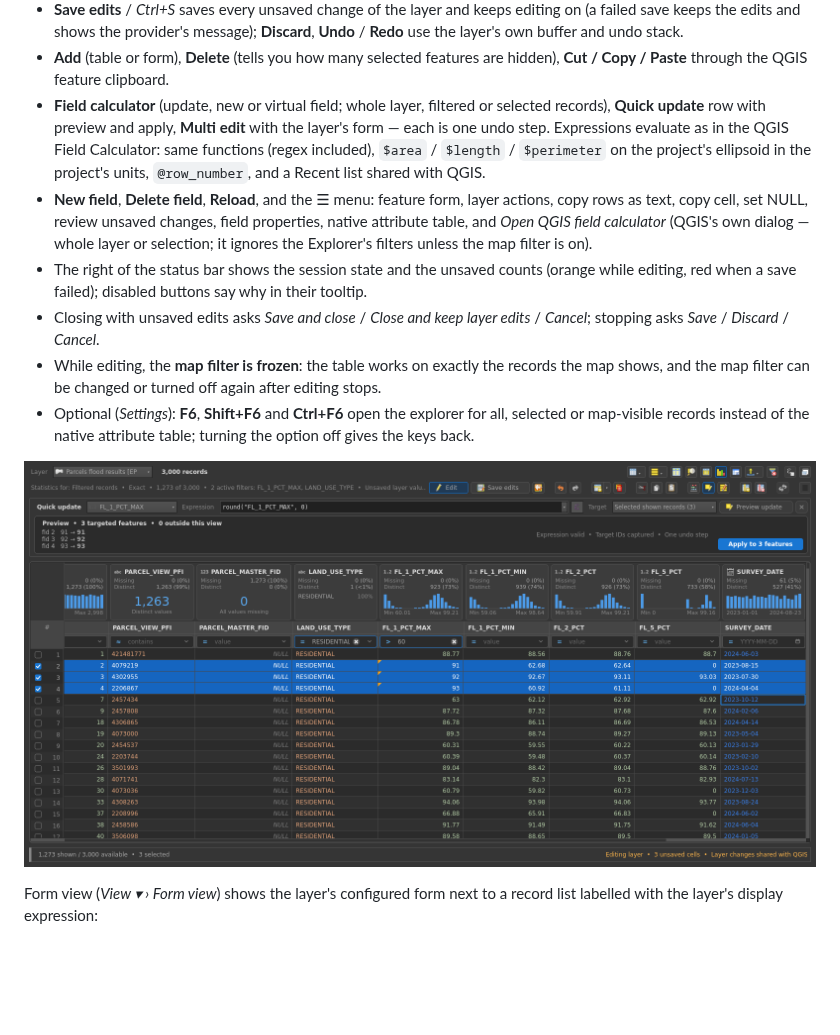
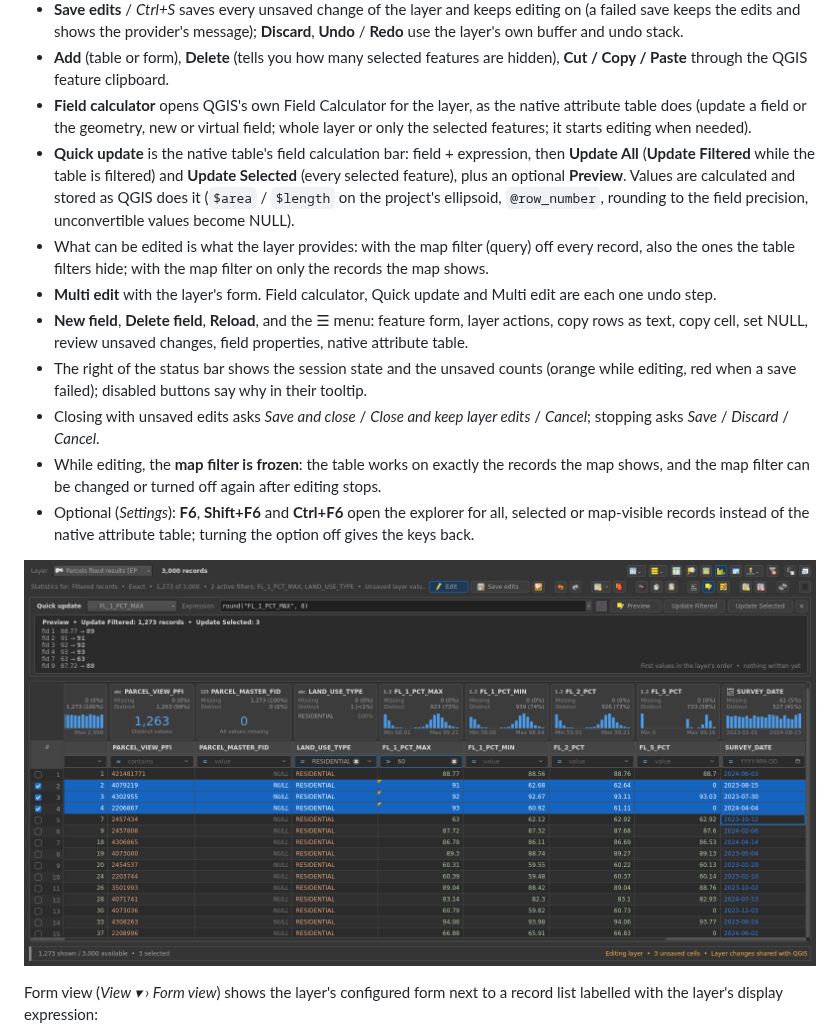
Before and after one commit to irenejaya/attribute-table-studio, a Markdown page: README.md, the part around the change. Drawn GitHub-style; pictures changed too: docs/screenshots/dark_quick_update.png; blank space fills up the shorter version.

```diff
--- a/README.md
+++ b/README.md
@@ -93,17 +93,24 @@ attribute table and every other QGIS tool.
   **Discard**, **Undo** / **Redo** use the layer's own buffer and undo stack.
 - **Add** (table or form), **Delete** (tells you how many selected features
   are hidden), **Cut / Copy / Paste** through the QGIS feature clipboard.
-- **Field calculator** (update, new or virtual field; whole layer, filtered or
-  selected records), **Quick update** row with preview and apply, **Multi
-  edit** with the layer's form — each is one undo step. Expressions evaluate
-  as in the QGIS Field Calculator: same functions (regex included),
-  `$area` / `$length` / `$perimeter` on the project's ellipsoid in the
-  project's units, `@row_number`, and a Recent list shared with QGIS.
+- **Field calculator** opens QGIS's own Field Calculator for the layer, as
+  the native attribute table does (update a field or the geometry, new or
+  virtual field; whole layer or only the selected features; it starts editing
+  when needed).
+- **Quick update** is the native table's field calculation bar: field +
+  expression, then **Update All** (**Update Filtered** while the table is
+  filtered) and **Update Selected** (every selected feature), plus an optional
+  **Preview**. Values are calculated and stored as QGIS does it
+  (`$area` / `$length` on the project's ellipsoid, `@row_number`, rounding to
+  the field precision, unconvertible values become NULL).
+- What can be edited is what the layer provides: with the map filter (query)
+  off every record, also the ones the table filters hide; with the map filter
+  on only the records the map shows.
+- **Multi edit** with the layer's form. Field calculator, Quick update and
+  Multi edit are each one undo step.
 - **New field**, **Delete field**, **Reload**, and the ☰ menu: feature form,
   layer actions, copy rows as text, copy cell, set NULL, review unsaved
-  changes, field properties, native attribute table, and *Open QGIS field
-  calculator* (QGIS's own dialog — whole layer or selection; it ignores the
-  Explorer's filters unless the map filter is on).
+  changes, field properties, native attribute table.
 - The right of the status bar shows the session state and the unsaved counts
   (orange while editing, red when a save failed); disabled buttons say why in
   their tooltip.
```
Also changed, not shown: 10 other files.
